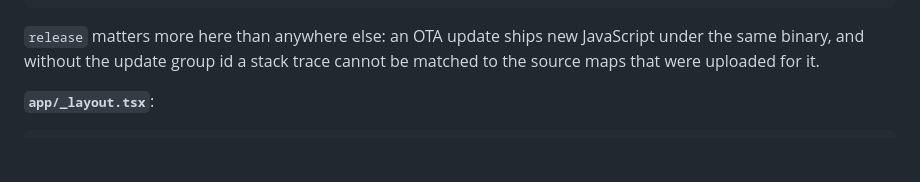
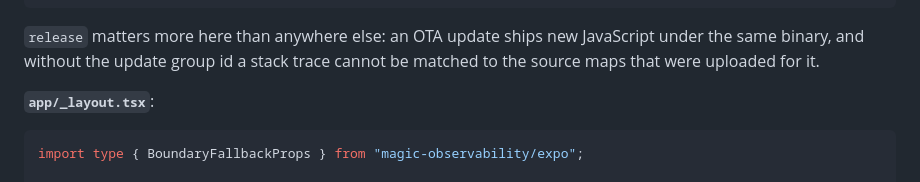
Before and after one commit to GSTJ/magic, a Markdown page: packages/observability/README.md, the part around the change. Rendered like a GitHub page; blank space fills up the shorter version.

Commit message:
docs(observability): import BoundaryFallbackProps in the Expo layout snippet
The app/_layout.tsx snippet annotates its fallback component with
BoundaryFallbackProps but never imports the type, so copy-pasting it into
an Expo app fails to compile on the last line of the file.

Caught by typechecking every README snippet against the packed tarball
under strict nodenext, with only each platform's own peers installed.

````diff
--- a/packages/observability/README.md
+++ b/packages/observability/README.md
@@ -232,6 +232,8 @@ cannot be matched to the source maps that were uploaded for it.
 **`app/_layout.tsx`**:
 
 ```tsx
+import type { BoundaryFallbackProps } from "magic-observability/expo";
+
 import { PostHogProvider } from "posthog-react-native";
 import {
   ObservabilityBoundary,
````
